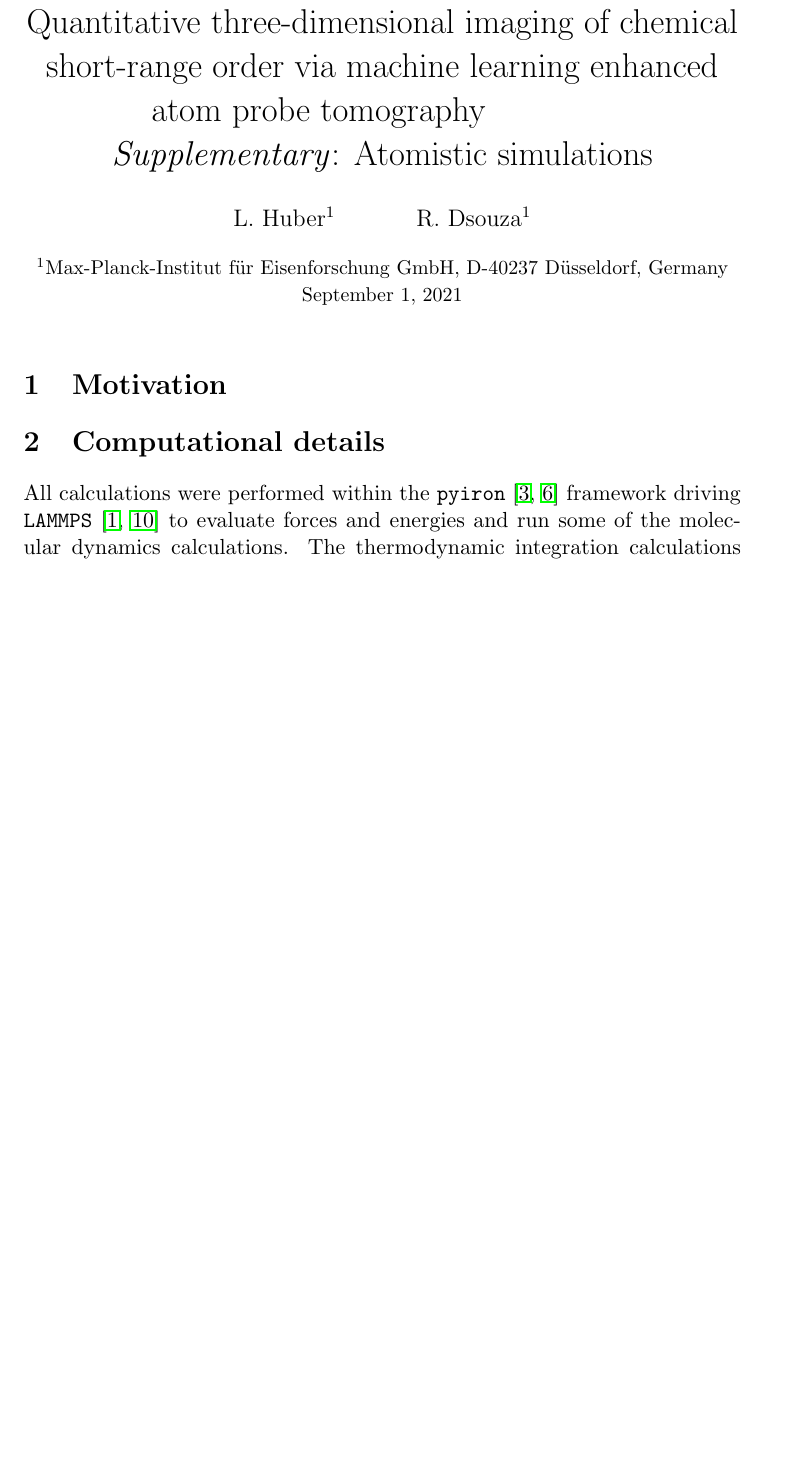
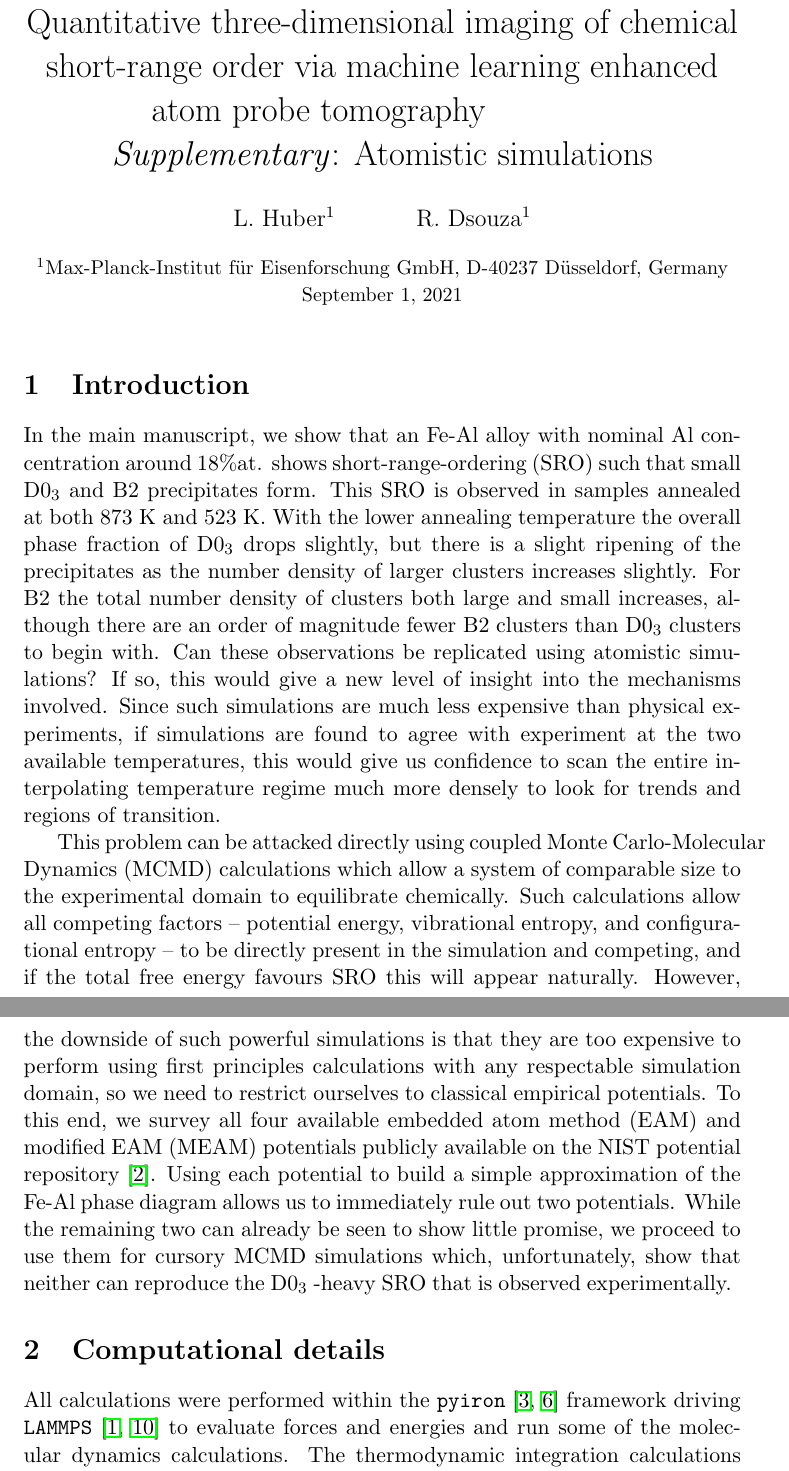
Before and after one commit to liamhuber/FeAl_solution, a LaTeX document (writeup/supplementary/supplementary.tex, which reads writeup/supplementary/sections/introduction.tex): part of page 1 of 11 before the commit and two parts of pages 1 and 2 of 12 after it, the two joined at a grey line, cut so that both start at the same text, the shorter picture padded with empty space. Compiled offline with pdfLaTeX.

Commit message:
Write intro

```diff
--- /dev/null
+++ b/writeup/supplementary/sections/introduction.tex
@@ -0,0 +1,14 @@
+In the main manuscript, we show that an Fe-Al alloy with nominal Al concentration around 18\%at. shows short-range-ordering (SRO) such that small \DOTHREE and \BTWO precipitates form.
+This SRO is observed in samples annealed at both 873~K and 523~K.
+With the lower annealing temperature the overall phase fraction of \DOTHREE drops slightly, but there is a slight ripening of the precipitates as the number density of larger clusters increases slightly.
+For \BTWO the total number density of clusters both large and small increases, although there are an order of magnitude fewer \BTWO clusters than \DOTHREE clusters to begin with.
+Can these observations be replicated using atomistic simulations?
+If so, this would give a new level of insight into the mechanisms involved.
+Since such simulations are much less expensive than physical experiments, if simulations are found to agree with experiment at the two available temperatures, this would give us confidence to scan the entire interpolating temperature regime much more densely to look for trends and regions of transition.
+
+This problem can be attacked directly using coupled Monte Carlo-Molecular Dynamics (MCMD) calculations which allow a system of comparable size to the experimental domain to equilibrate chemically.
+Such calculations allow all competing factors -- potential energy, vibrational entropy, and configurational entropy -- to be directly present in the simulation and competing, and if the total free energy favours SRO this will appear naturally.
+However, the downside of such powerful simulations is that they are too expensive to perform using first principles calculations with any respectable simulation domain, so we need to restrict ourselves to classical empirical potentials.
+To this end, we survey all four available embedded atom method (EAM) and modified EAM (MEAM) potentials publicly available on the NIST potential repository~\cite{nist}.
+Using each potential to build a simple approximation of the Fe-Al phase diagram allows us to immediately rule out two potentials.
+While the remaining two can already be seen to show little promise, we proceed to use them for cursory MCMD simulations which, unfortunately, show that neither can reproduce the \DOTHREE-heavy SRO that is observed experimentally.
--- a/writeup/supplementary/supplementary.tex
+++ b/writeup/supplementary/supplementary.tex
@@ -6,9 +6,9 @@
 \begin{document}
     \maketitle
 
-    \section{Motivation}
-        \label{sec:motivation}
-        \input{sections/motivation}
+    \section{Introduction}
+        \label{sec:introduction}
+        \input{sections/introduction}
 
     \section{Computational details}
         \label{sec:computational}
```
Also changed, not shown: writeup/supplementary/sections/motivation.tex (deleted), writeup/supplementary/supplementary.tex (2 more changed lines).
